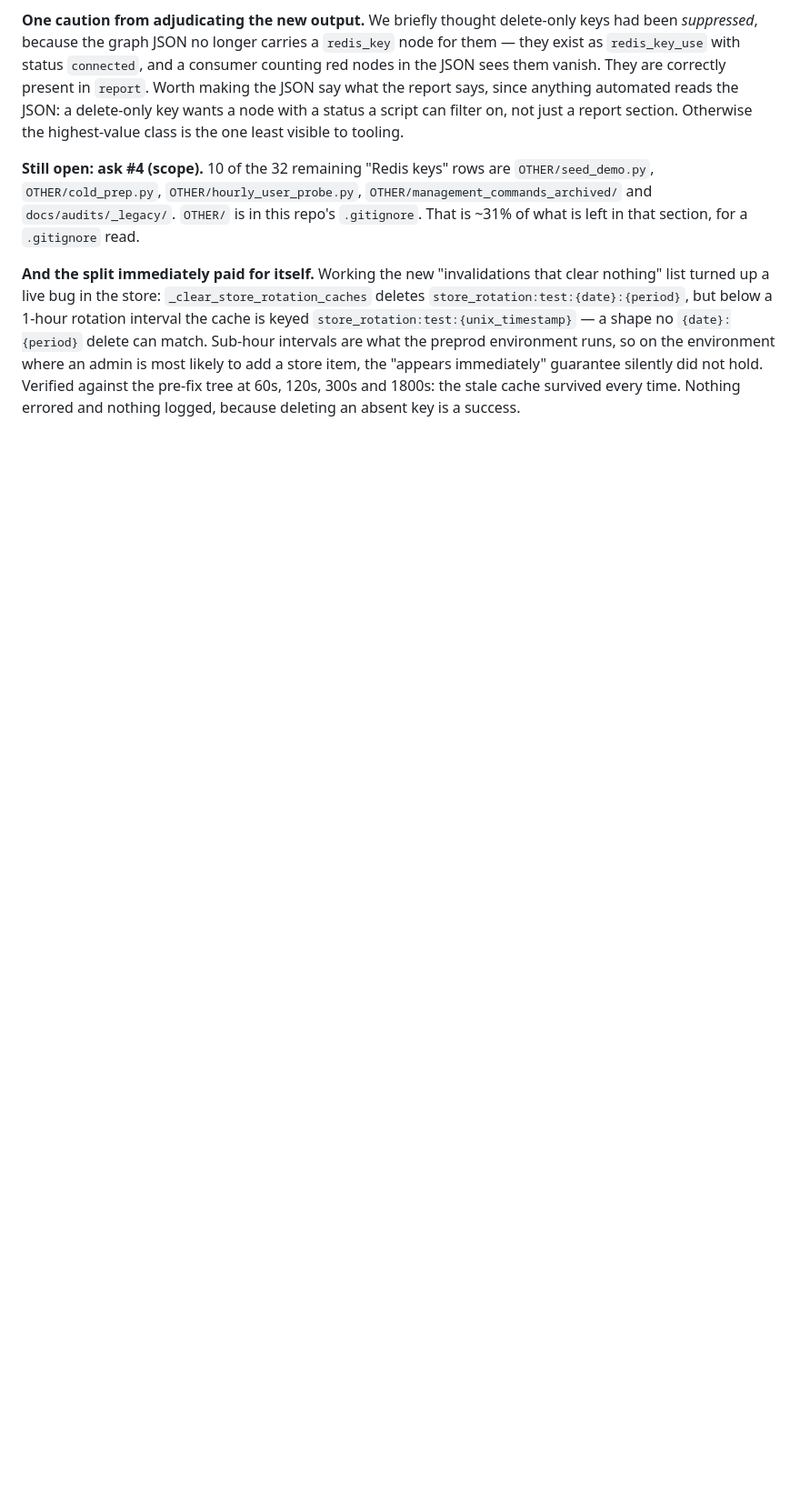
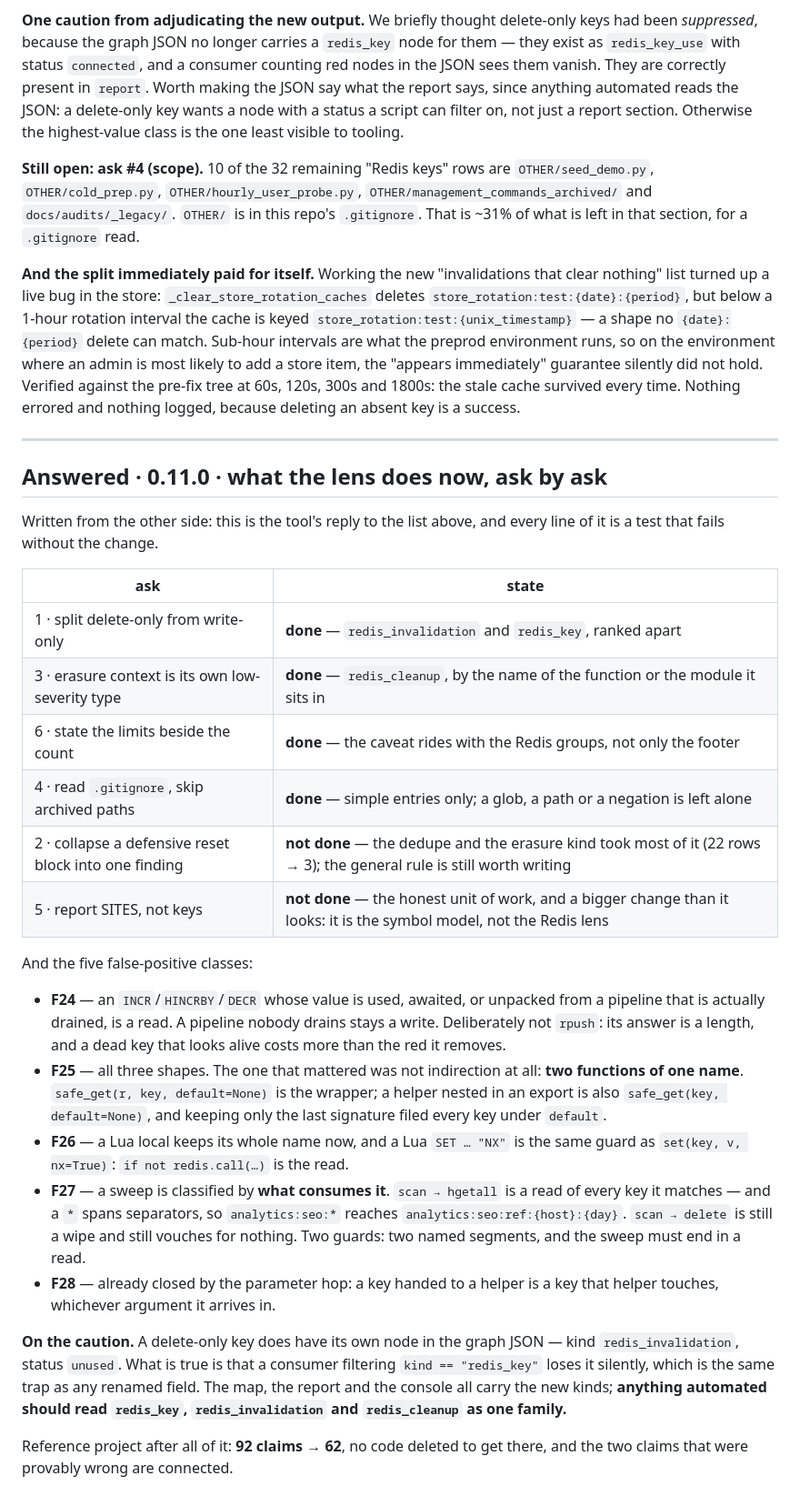
Before and after one commit to dardameiz/seamcheck, a Markdown page: docs/FINDINGS-FROM-POINTLESSBUTTON.md, the part around the change. Shown at 91% size. GitHub-like rendering; blank space fills up the shorter version.

Commit message:
docs(findings): the tool's reply to the Redis ask list, ask by ask
Four of six asks are done and two are not, said plainly, plus what each
of the five false-positive classes does now. And the caution about the
graph JSON, which is half right: a delete-only key does have its own
node, but a consumer filtering `kind == "redis_key"` loses it silently.

```diff
--- a/docs/FINDINGS-FROM-POINTLESSBUTTON.md
+++ b/docs/FINDINGS-FROM-POINTLESSBUTTON.md
@@ -1059,3 +1059,47 @@ intervals are what the preprod environment runs, so on the environment where an
 likely to add a store item, the "appears immediately" guarantee silently did not hold. Verified
 against the pre-fix tree at 60s, 120s, 300s and 1800s: the stale cache survived every time.
 Nothing errored and nothing logged, because deleting an absent key is a success.
+
+---
+
+## Answered · 0.11.0 · what the lens does now, ask by ask
+
+Written from the other side: this is the tool's reply to the list above, and every line of
+it is a test that fails without the change.
+
+| ask | state |
+|---|---|
+| 1 · split delete-only from write-only | **done** — `redis_invalidation` and `redis_key`, ranked apart |
+| 3 · erasure context is its own low-severity type | **done** — `redis_cleanup`, by the name of the function or the module it sits in |
+| 6 · state the limits beside the count | **done** — the caveat rides with the Redis groups, not only the footer |
+| 4 · read `.gitignore`, skip archived paths | **done** — simple entries only; a glob, a path or a negation is left alone |
+| 2 · collapse a defensive reset block into one finding | **not done** — the dedupe and the erasure kind took most of it (22 rows → 3); the general rule is still worth writing |
+| 5 · report SITES, not keys | **not done** — the honest unit of work, and a bigger change than it looks: it is the symbol model, not the Redis lens |
+
+And the five false-positive classes:
+
+- **F24** — an `INCR`/`HINCRBY`/`DECR` whose value is used, awaited, or unpacked from a
+  pipeline that is actually drained, is a read. A pipeline nobody drains stays a write.
+  Deliberately not `rpush`: its answer is a length, and a dead key that looks alive costs
+  more than the red it removes.
+- **F25** — all three shapes. The one that mattered was not indirection at all: **two
+  functions of one name**. `safe_get(r, key, default=None)` is the wrapper; a helper
+  nested in an export is also `safe_get(key, default=None)`, and keeping only the last
+  signature filed every key under `default`.
+- **F26** — a Lua local keeps its whole name now, and a Lua `SET … "NX"` is the same
+  guard as `set(key, v, nx=True)`: `if not redis.call(…)` is the read.
+- **F27** — a sweep is classified by **what consumes it**. `scan → hgetall` is a read of
+  every key it matches — and a `*` spans separators, so `analytics:seo:*` reaches
+  `analytics:seo:ref:{host}:{day}`. `scan → delete` is still a wipe and still vouches for
+  nothing. Two guards: two named segments, and the sweep must end in a read.
+- **F28** — already closed by the parameter hop: a key handed to a helper is a key that
+  helper touches, whichever argument it arrives in.
+
+**On the caution.** A delete-only key does have its own node in the graph JSON — kind
+`redis_invalidation`, status `unused`. What is true is that a consumer filtering
+`kind == "redis_key"` loses it silently, which is the same trap as any renamed field. The
+map, the report and the console all carry the new kinds; **anything automated should read
+`redis_key`, `redis_invalidation` and `redis_cleanup` as one family.**
+
+Reference project after all of it: **92 claims → 62**, no code deleted to get there, and
+the two claims that were provably wrong are connected.
```
